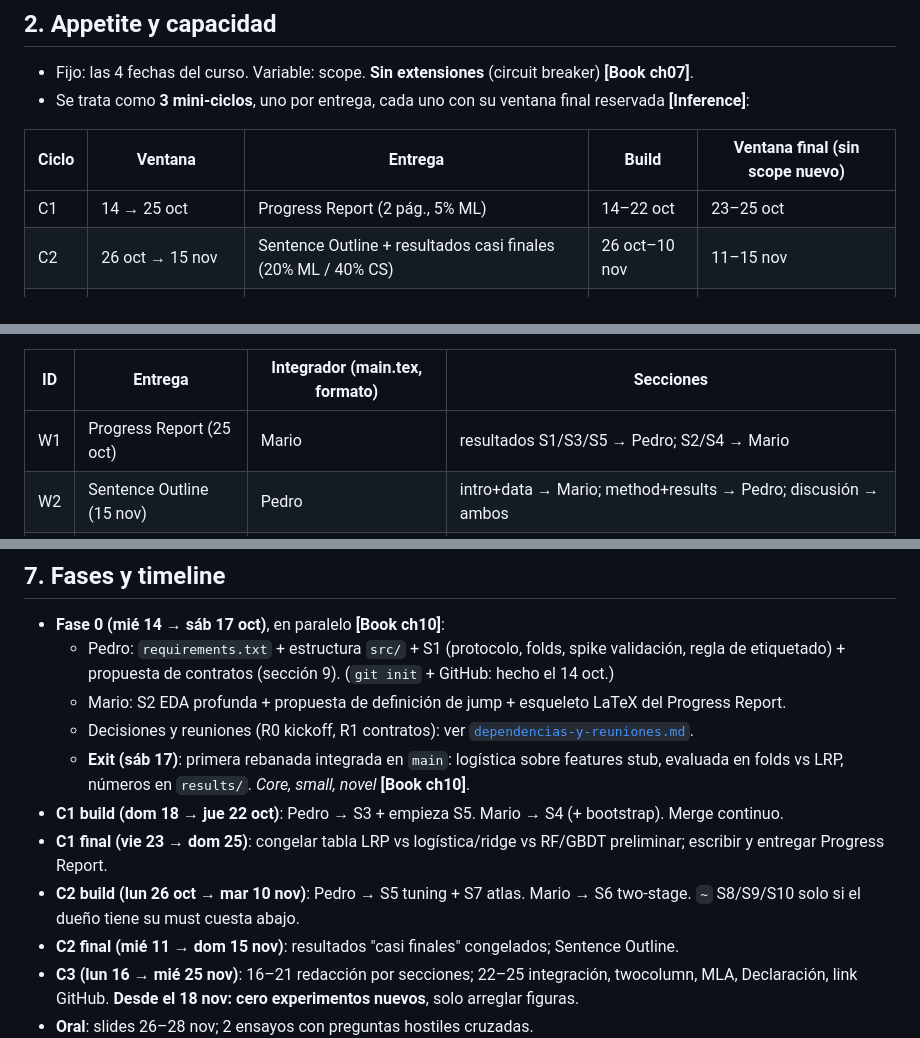
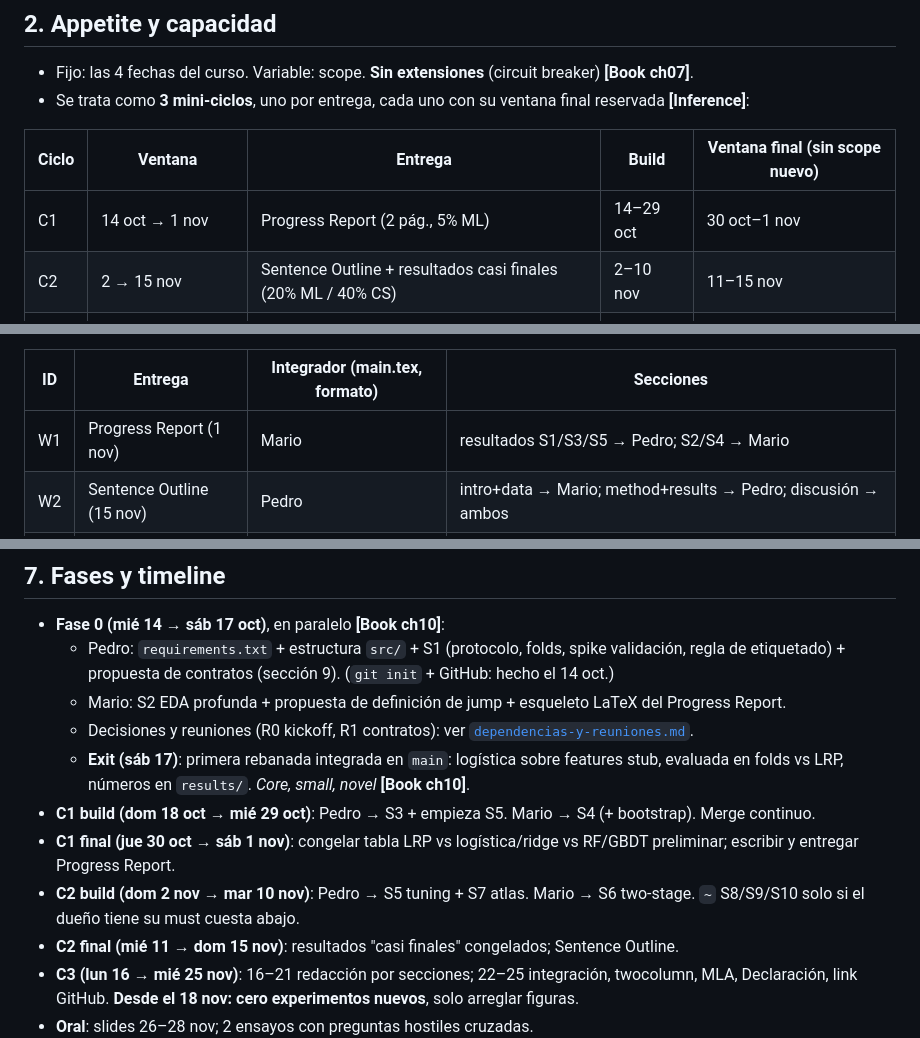
Before and after one commit to Pedrojonfg/ml_project, a Markdown page: docs/plan-reparto.md, 3 parts joined by grey strips. GitHub-like rendering.

```diff
--- a/docs/plan-reparto.md
+++ b/docs/plan-reparto.md
@@ -22,8 +22,8 @@ Etiquetas: **[Book]** = Shape Up dice esto. **[Inference]** = adaptación mía (
 
 | Ciclo | Ventana | Entrega | Build | Ventana final (sin scope nuevo) |
 |---|---|---|---|---|
-| C1 | 14 → 25 oct | Progress Report (2 pág., 5% ML) | 14–22 oct | 23–25 oct |
-| C2 | 26 oct → 15 nov | Sentence Outline + resultados casi finales (20% ML / 40% CS) | 26 oct–10 nov | 11–15 nov |
+| C1 | 14 oct → 1 nov | Progress Report (2 pág., 5% ML) | 14–29 oct | 30 oct–1 nov |
+| C2 | 2 → 15 nov | Sentence Outline + resultados casi finales (20% ML / 40% CS) | 2–10 nov | 11–15 nov |
 | C3 | 16 → 25 nov | Final Report 10–12 pág. (20% ML / 40% CS) | 16–21 nov | 22–25 nov |
 | Oral | 26 nov → sesión 27/28 | 10 min + 10 min Q&A (**50% ML**) | slides | 2 ensayos |
 
@@ -71,7 +71,7 @@ Escritura (cada dueño escribe la parte de lo que construyó; integrador une):
 
 | ID | Entrega | Integrador (main.tex, formato) | Secciones |
 |---|---|---|---|
-| W1 | Progress Report (25 oct) | Mario | resultados S1/S3/S5 → Pedro; S2/S4 → Mario |
+| W1 | Progress Report (1 nov) | Mario | resultados S1/S3/S5 → Pedro; S2/S4 → Mario |
 | W2 | Sentence Outline (15 nov) | Pedro | intro+data → Mario; method+results → Pedro; discusión → ambos |
 | W3 | Final Report (25 nov) | Mario | cada scope = su subsección de Methods/Results; intro/conclusiones a medias |
 | W4 | Oral | ambos | **cada uno presenta y defiende scopes del otro** en ensayos |
@@ -94,9 +94,9 @@ Escritura (cada dueño escribe la parte de lo que construyó; integrador une):
   - Mario: S2 EDA profunda + propuesta de definición de jump + esqueleto LaTeX del Progress Report.
   - Decisiones y reuniones (R0 kickoff, R1 contratos): ver [`dependencias-y-reuniones.md`](./dependencias-y-reuniones.md).
   - **Exit (sáb 17)**: primera rebanada integrada en `main`: logística sobre features stub, evaluada en folds vs LRP, números en `results/`. *Core, small, novel* **[Book ch10]**.
-- **C1 build (dom 18 → jue 22 oct)**: Pedro → S3 + empieza S5. Mario → S4 (+ bootstrap). Merge continuo.
-- **C1 final (vie 23 → dom 25)**: congelar tabla LRP vs logística/ridge vs RF/GBDT preliminar; escribir y entregar Progress Report.
-- **C2 build (lun 26 oct → mar 10 nov)**: Pedro → S5 tuning + S7 atlas. Mario → S6 two-stage. `~` S8/S9/S10 solo si el dueño tiene su must cuesta abajo.
+- **C1 build (dom 18 oct → mié 29 oct)**: Pedro → S3 + empieza S5. Mario → S4 (+ bootstrap). Merge continuo.
+- **C1 final (jue 30 oct → sáb 1 nov)**: congelar tabla LRP vs logística/ridge vs RF/GBDT preliminar; escribir y entregar Progress Report.
+- **C2 build (dom 2 nov → mar 10 nov)**: Pedro → S5 tuning + S7 atlas. Mario → S6 two-stage. `~` S8/S9/S10 solo si el dueño tiene su must cuesta abajo.
 - **C2 final (mié 11 → dom 15 nov)**: resultados "casi finales" congelados; Sentence Outline.
 - **C3 (lun 16 → mié 25 nov)**: 16–21 redacción por secciones; 22–25 integración, twocolumn, MLA, Declaración, link GitHub. **Desde el 18 nov: cero experimentos nuevos**, solo arreglar figuras.
 - **Oral**: slides 26–28 nov; 2 ensayos con preguntas hostiles cruzadas.
```
Also changed, not shown: other parts of docs/plan-reparto.md (+1 -1 lines), docs/dependencias-y-reuniones.md (+4 -4 lines).
